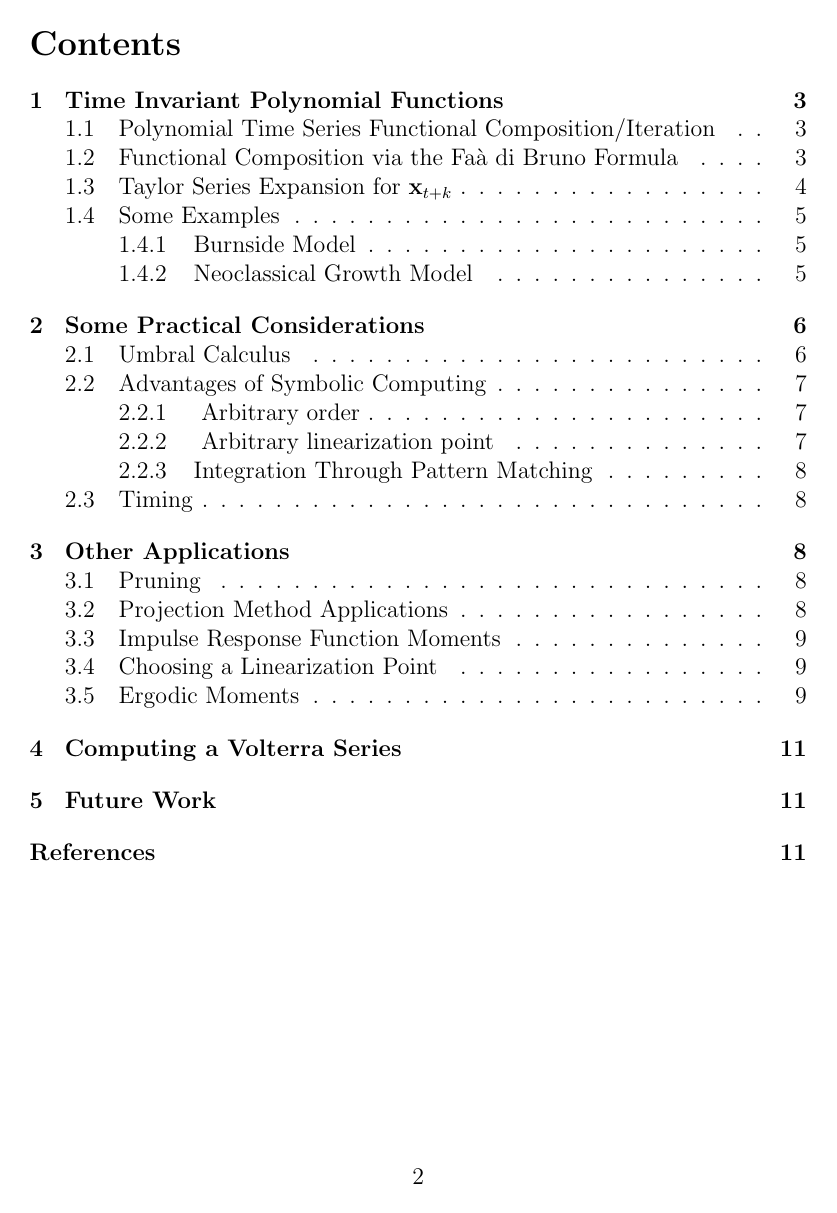
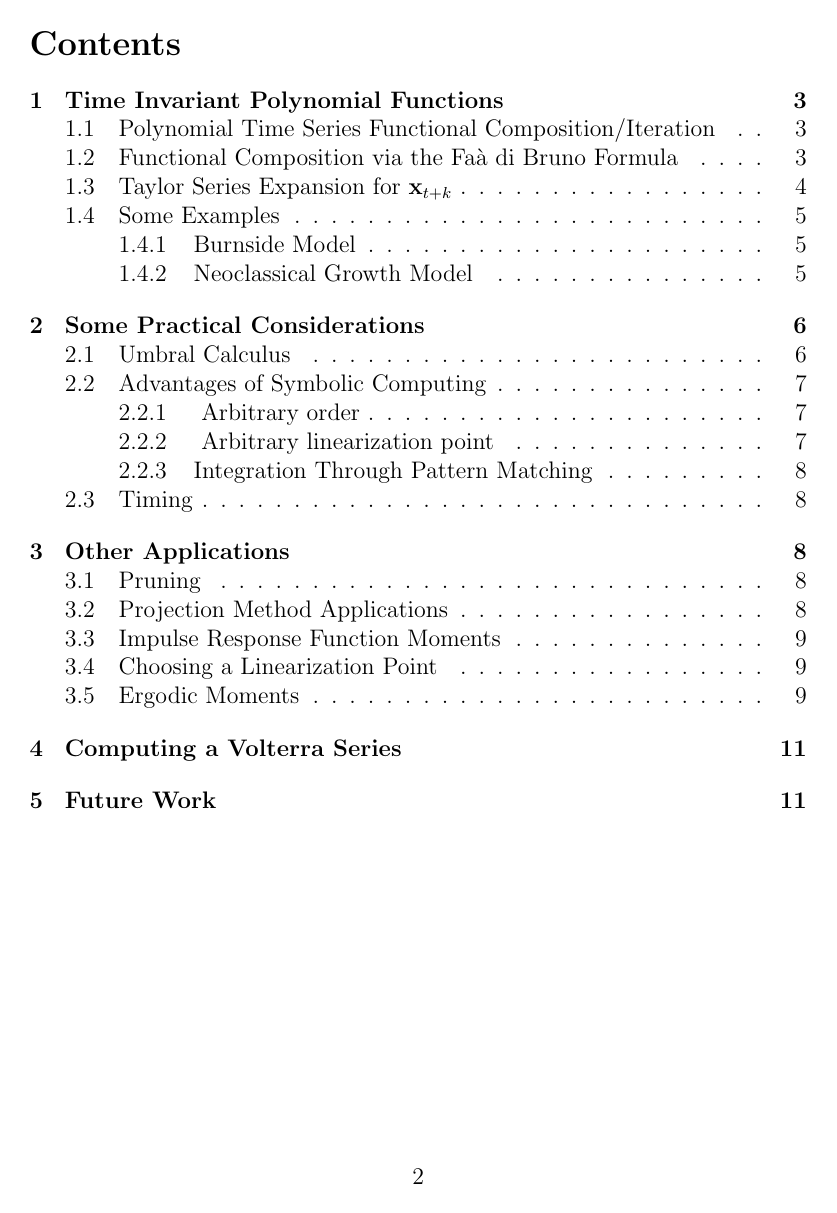
Before and after one commit to es335mathwiz/paperProduction, a LaTeX paper (pertImpRes/docs/taylorImprResErgodic.tex): page 2 of 11. Compiled offline with pdfLaTeX.

```diff
--- a/pertImpRes/docs/taylorImprResErgodic.tex
+++ b/pertImpRes/docs/taylorImprResErgodic.tex
@@ -1,7 +1,8 @@
 \documentclass[12pt]{article}
 \usepackage{pseudocode}
 \usepackage{amsmath}
-\usepackage{authordate1-4}
+%\usepackage{authordate1-4}
+\usepackage[authoryear]{natbib}
 \usepackage{moreverb}
 \title{A Taylor Series-{Based} Method for Approximating Dynamic Nonlinear Model Impulse Response Functions and Ergodic Distribution Moments }
 \author{Gary S. Anderson}
```
